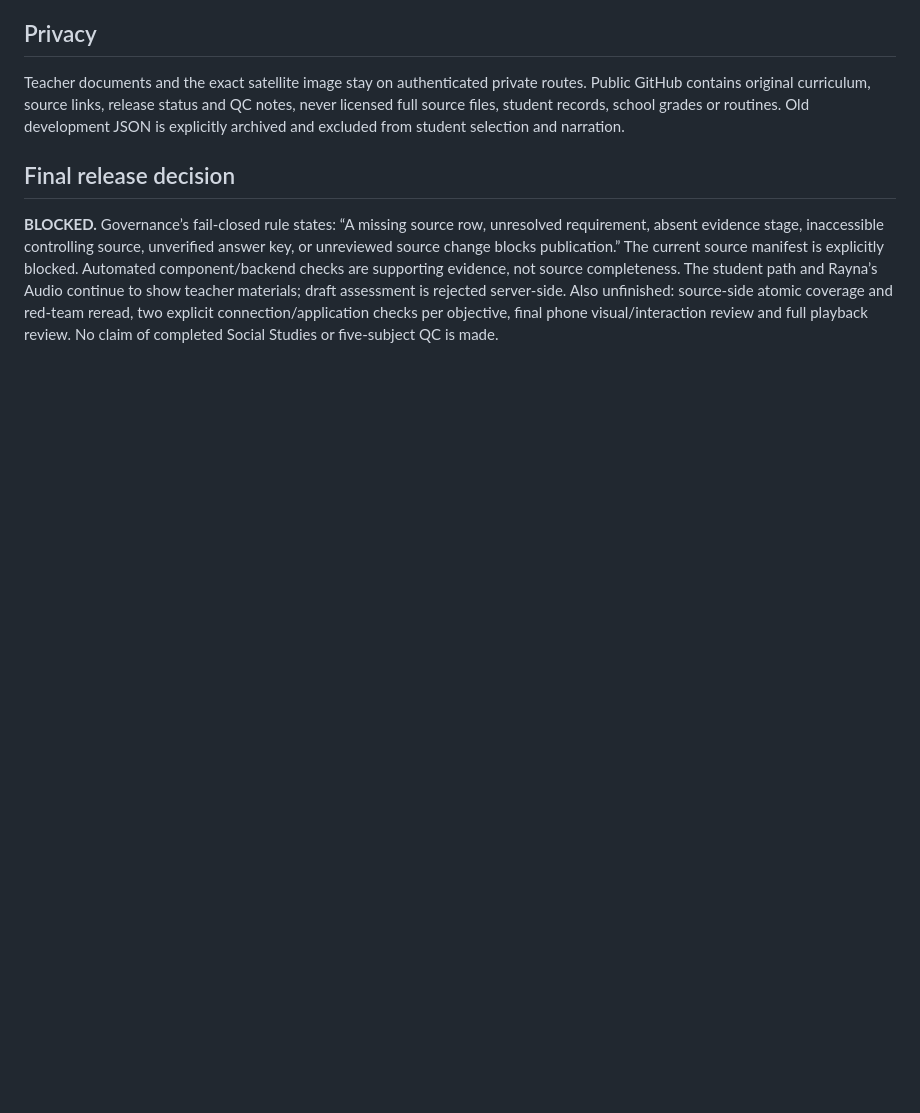
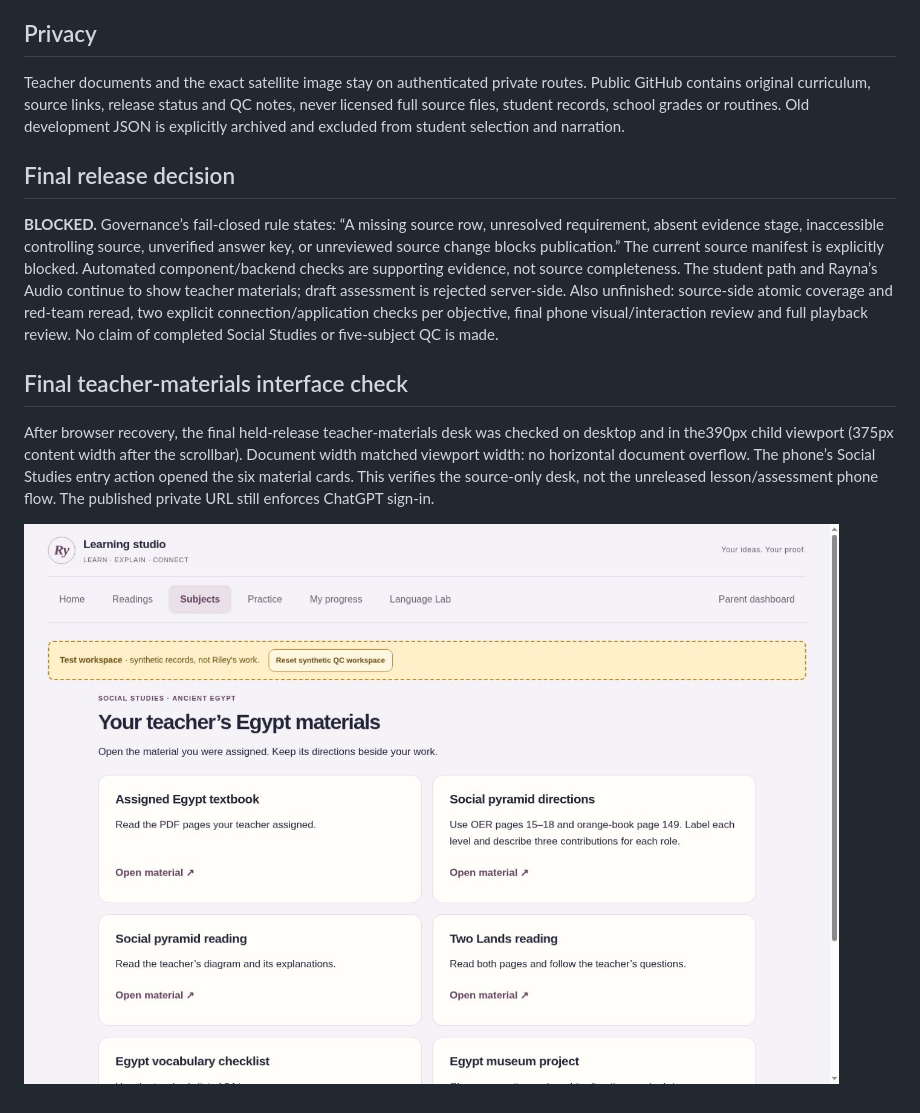
Before and after one commit to Snacks-reading/Learn-with-Ry2, a Markdown page: curriculum-2026-11/SOCIAL-STUDIES-QC.md, the part around the change. GitHub-like rendering; pictures changed too: qc/ry-teacher-materials-qc.jpg (added); blank space fills up the shorter version.

Commit message:
Record desktop and phone QC for held Social Studies materials desk

```diff
--- a/curriculum-2026-11/SOCIAL-STUDIES-QC.md
+++ b/curriculum-2026-11/SOCIAL-STUDIES-QC.md
@@ -39,3 +39,9 @@ Teacher documents and the exact satellite image stay on authenticated private ro
 ## Final release decision
 
 **BLOCKED.** Governance’s fail-closed rule states: “A missing source row, unresolved requirement, absent evidence stage, inaccessible controlling source, unverified answer key, or unreviewed source change blocks publication.” The current source manifest is explicitly blocked. Automated component/backend checks are supporting evidence, not source completeness. The student path and Rayna’s Audio continue to show teacher materials; draft assessment is rejected server-side. Also unfinished: source-side atomic coverage and red-team reread, two explicit connection/application checks per objective, final phone visual/interaction review and full playback review. No claim of completed Social Studies or five-subject QC is made.
+
+## Final teacher-materials interface check
+
+After browser recovery, the final held-release teacher-materials desk was checked on desktop and in the390px child viewport (375px content width after the scrollbar). Document width matched viewport width: no horizontal document overflow. The phone’s Social Studies entry action opened the six material cards. This verifies the source-only desk, not the unreleased lesson/assessment phone flow. The published private URL still enforces ChatGPT sign-in.
+
+![Isolated preview of the teacher-materials desk](../qc/ry-teacher-materials-qc.jpg)
```
